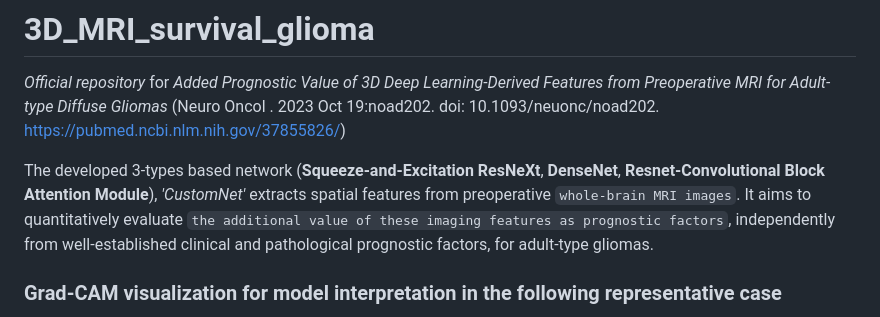
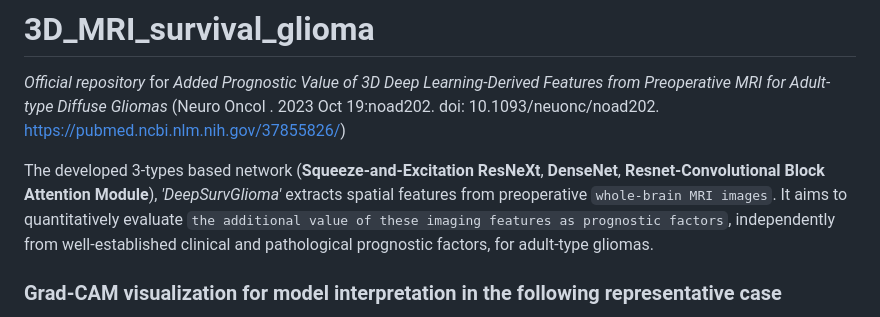
Before and after one commit to kyuchoi/3D_MRI_survival_glioma, a Markdown page: README.md, the part around the change. Rendered like a GitHub page.

````diff
--- a/README.md
+++ b/README.md
@@ -2,7 +2,7 @@
 *Official repository* for *Added Prognostic Value of 3D Deep Learning-Derived Features from Preoperative MRI for Adult-type Diffuse Gliomas* (Neuro Oncol
 . 2023 Oct 19:noad202. doi: 10.1093/neuonc/noad202. https://pubmed.ncbi.nlm.nih.gov/37855826/)
 
-The developed 3-types based network (**Squeeze-and-Excitation ResNeXt**, **DenseNet**, **Resnet-Convolutional Block Attention Module**), *'CustomNet'* extracts spatial features from preoperative ```whole-brain MRI images```. It aims to quantitatively evaluate ```the additional value of these imaging features as prognostic factors```, independently from well-established clinical and pathological prognostic factors, for adult-type gliomas.
+The developed 3-types based network (**Squeeze-and-Excitation ResNeXt**, **DenseNet**, **Resnet-Convolutional Block Attention Module**), *'DeepSurvGlioma'* extracts spatial features from preoperative ```whole-brain MRI images```. It aims to quantitatively evaluate ```the additional value of these imaging features as prognostic factors```, independently from well-established clinical and pathological prognostic factors, for adult-type gliomas.
 
 ### Grad-CAM visualization for model interpretation in the following representative case
 
````
